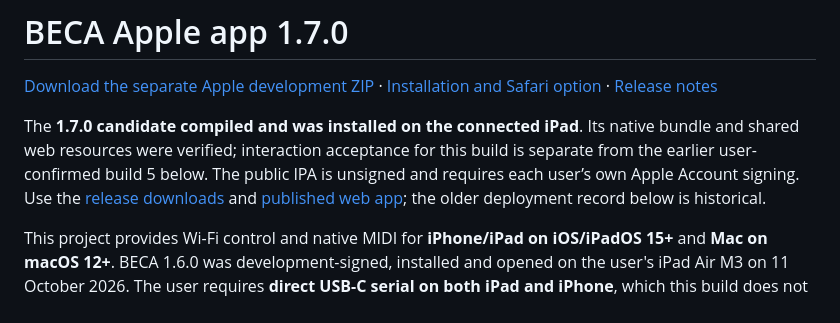
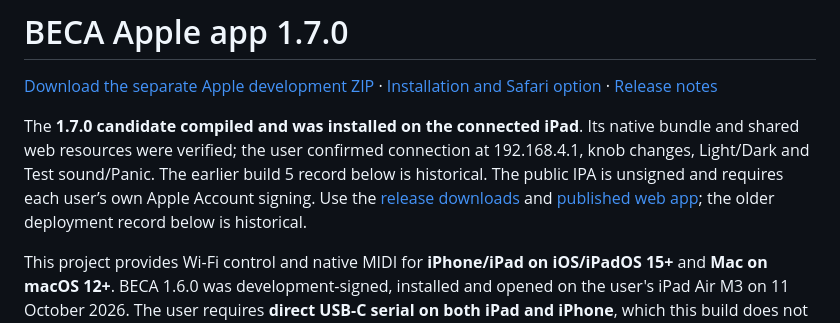
Before and after one commit to fattyrecordingco/BECAfirmware, a Markdown page: apps/beca-apple/README.md, the part around the change. Rendered like a GitHub page.

Commit message:
docs: record successful final iPad acceptance

```diff
--- a/apps/beca-apple/README.md
+++ b/apps/beca-apple/README.md
@@ -2,7 +2,7 @@
 
 [Download the separate Apple development ZIP](https://github.com/fattyrecordingco/BECAfirmware/releases/download/apps-v0.3.0/BECA-Apple-1.7.0.zip) · [Installation and Safari option](../../docs/install/APPLE.md) · [Release notes](../../docs/releases/apps-v0.3.0.md)
 
-The **1.7.0 candidate compiled and was installed on the connected iPad**. Its native bundle and shared web resources were verified; interaction acceptance for this build is separate from the earlier user-confirmed build 5 below. The public IPA is unsigned and requires each user’s own Apple Account signing. Use the [release downloads](https://github.com/fattyrecordingco/BECAfirmware/releases/tag/apps-v0.3.0) and [published web app](https://fattyrecordingco.github.io/BECAfirmware/); the older deployment record below is historical.
+The **1.7.0 candidate compiled and was installed on the connected iPad**. Its native bundle and shared web resources were verified; the user confirmed connection at 192.168.4.1, knob changes, Light/Dark and Test sound/Panic. The earlier build 5 record below is historical. The public IPA is unsigned and requires each user’s own Apple Account signing. Use the [release downloads](https://github.com/fattyrecordingco/BECAfirmware/releases/tag/apps-v0.3.0) and [published web app](https://fattyrecordingco.github.io/BECAfirmware/); the older deployment record below is historical.
 
 This project provides Wi-Fi control and native MIDI for **iPhone/iPad on iOS/iPadOS 15+** and **Mac on macOS 12+**. BECA 1.6.0 was development-signed, installed and opened on the user's iPad Air M3 on 11 October 2026. The user requires **direct USB-C serial on both iPad and iPhone**, which this build does not provide. Instrument acceptance, physical iPhone testing and public distribution remain outstanding. Do not advertise this as a finished wired Apple app.
 
```
Also changed, not shown: docs/releases/apps-v0.3.0.md (+1 -1 lines).
